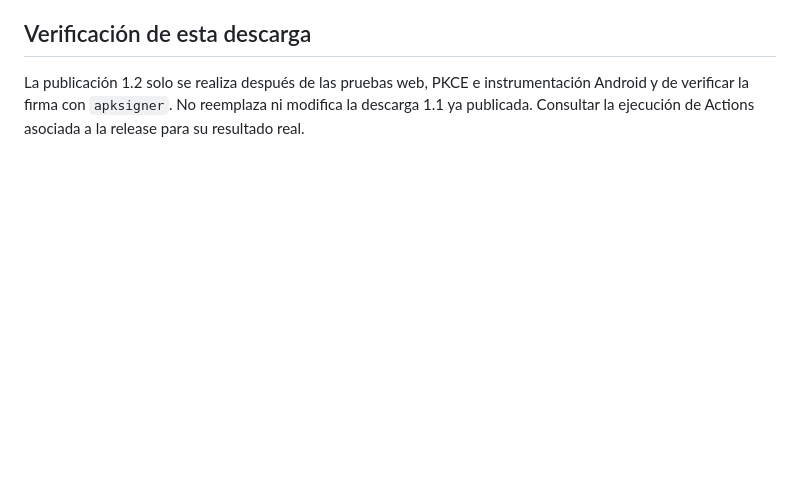
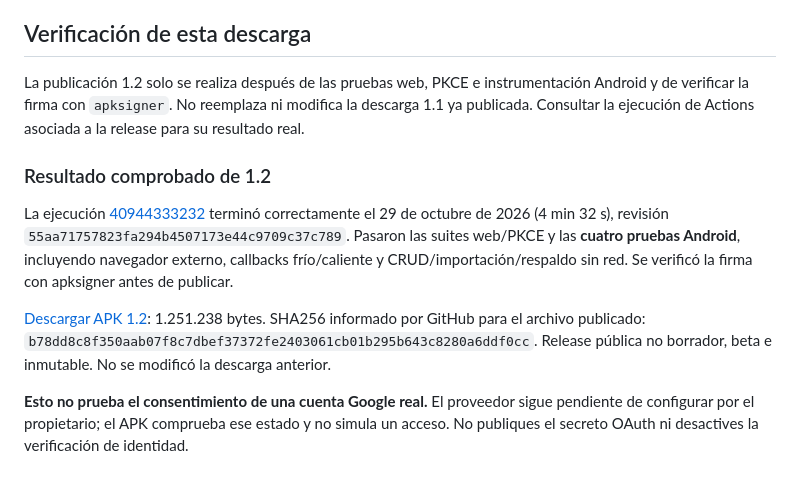
Before and after one commit to enriqueortizvasquez-prog/App-apuntes, a Markdown page: docs/ANDROID.md, the part around the change. Drawn GitHub-style; blank space fills up the shorter version.

Commit message:
Registra APK 1.2 publicado y cuatro pruebas Android superadas
Co-authored-by: arena-agent <297053741+arena-agent@users.noreply.github.com>

```diff
--- a/docs/ANDROID.md
+++ b/docs/ANDROID.md
@@ -60,3 +60,11 @@ Las pruebas del emulador no sustituyen probarlo en tu modelo de celular. Los avi
 ## Verificación de esta descarga
 
 La publicación 1.2 solo se realiza después de las pruebas web, PKCE e instrumentación Android y de verificar la firma con `apksigner`. No reemplaza ni modifica la descarga 1.1 ya publicada. Consultar la ejecución de Actions asociada a la release para su resultado real.
+
+### Resultado comprobado de 1.2
+
+La ejecución [40944333232](https://github.com/enriqueortizvasquez-prog/App-apuntes/actions/runs/40944333232) terminó correctamente el 29 de octubre de 2026 (4 min 32 s), revisión `55aa71757823fa294b4507173e44c9709c37c789`. Pasaron las suites web/PKCE y las **cuatro pruebas Android**, incluyendo navegador externo, callbacks frío/caliente y CRUD/importación/respaldo sin red. Se verificó la firma con apksigner antes de publicar.
+
+[Descargar APK 1.2](https://github.com/enriqueortizvasquez-prog/App-apuntes/releases/download/v1.2.0-beta/apuntes-android-v1.2.0-beta.apk): 1.251.238 bytes. SHA256 informado por GitHub para el archivo publicado: `b78dd8c8f350aab07f8c7dbef37372fe2403061cb01b295b643c8280a6ddf0cc`. Release pública no borrador, beta e inmutable. No se modificó la descarga anterior.
+
+**Esto no prueba el consentimiento de una cuenta Google real.** El proveedor sigue pendiente de configurar por el propietario; el APK comprueba ese estado y no simula un acceso. No publiques el secreto OAuth ni desactives la verificación de identidad.
```
Also changed, not shown: docs/PRUEBAS.md (+6 -0 lines).
